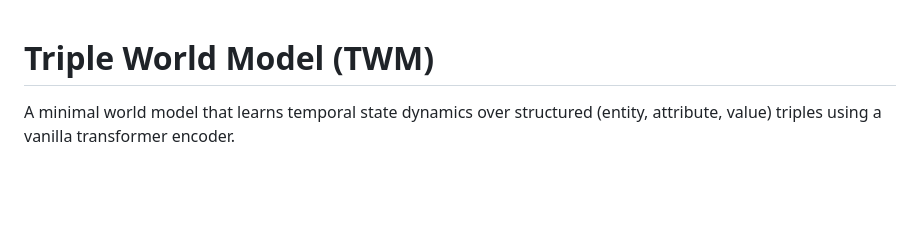
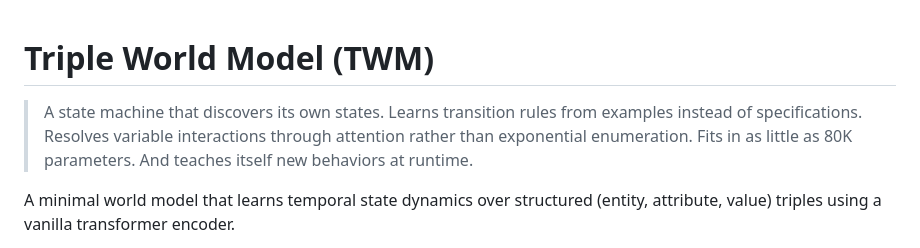
Before and after one commit to tandalesc/triples_world_model, a Markdown page: README.md, the part around the change. Drawn GitHub-style; blank space fills up the shorter version.

Commit message:
Add elevator pitch to README
Co-Authored-By: Claude Opus 4.6 <noreply@anthropic.com>

```diff
--- a/README.md
+++ b/README.md
@@ -1,4 +1,9 @@
 # Triple World Model (TWM)
+
+> A state machine that discovers its own states. Learns transition rules from
+> examples instead of specifications. Resolves variable interactions through
+> attention rather than exponential enumeration. Fits in as little as 80K
+> parameters. And teaches itself new behaviors at runtime.
 
 A minimal world model that learns temporal state dynamics over structured
 (entity, attribute, value) triples using a vanilla transformer encoder.
```
